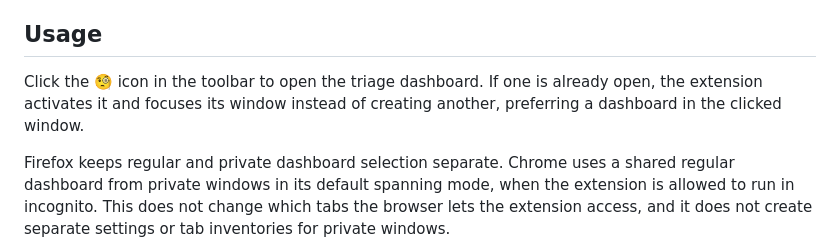
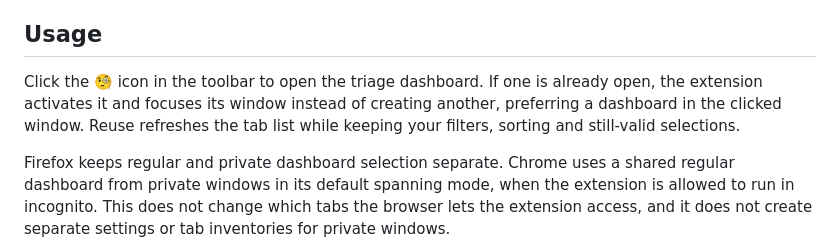
Before and after one commit to AlbertoOS/tab-triage-dashboard, a Markdown page: README.md, the part around the change. Rendered like a GitHub page.

Commit message:
docs: describe inventory refresh on dashboard reuse

```diff
--- a/README.md
+++ b/README.md
@@ -38,7 +38,7 @@ For temporary Firefox testing, run `npm run zip:firefox`, extract the archive, a
 
 ## Usage
 
-Click the 🧐 icon in the toolbar to open the triage dashboard. If one is already open, the extension activates it and focuses its window instead of creating another, preferring a dashboard in the clicked window.
+Click the 🧐 icon in the toolbar to open the triage dashboard. If one is already open, the extension activates it and focuses its window instead of creating another, preferring a dashboard in the clicked window. Reuse refreshes the tab list while keeping your filters, sorting and still-valid selections.
 
 Firefox keeps regular and private dashboard selection separate. Chrome uses a shared regular dashboard from private windows in its default spanning mode, when the extension is allowed to run in incognito. This does not change which tabs the browser lets the extension access, and it does not create separate settings or tab inventories for private windows.
 
```
Also changed, not shown: CHANGELOG.md (+1 -0 lines).
